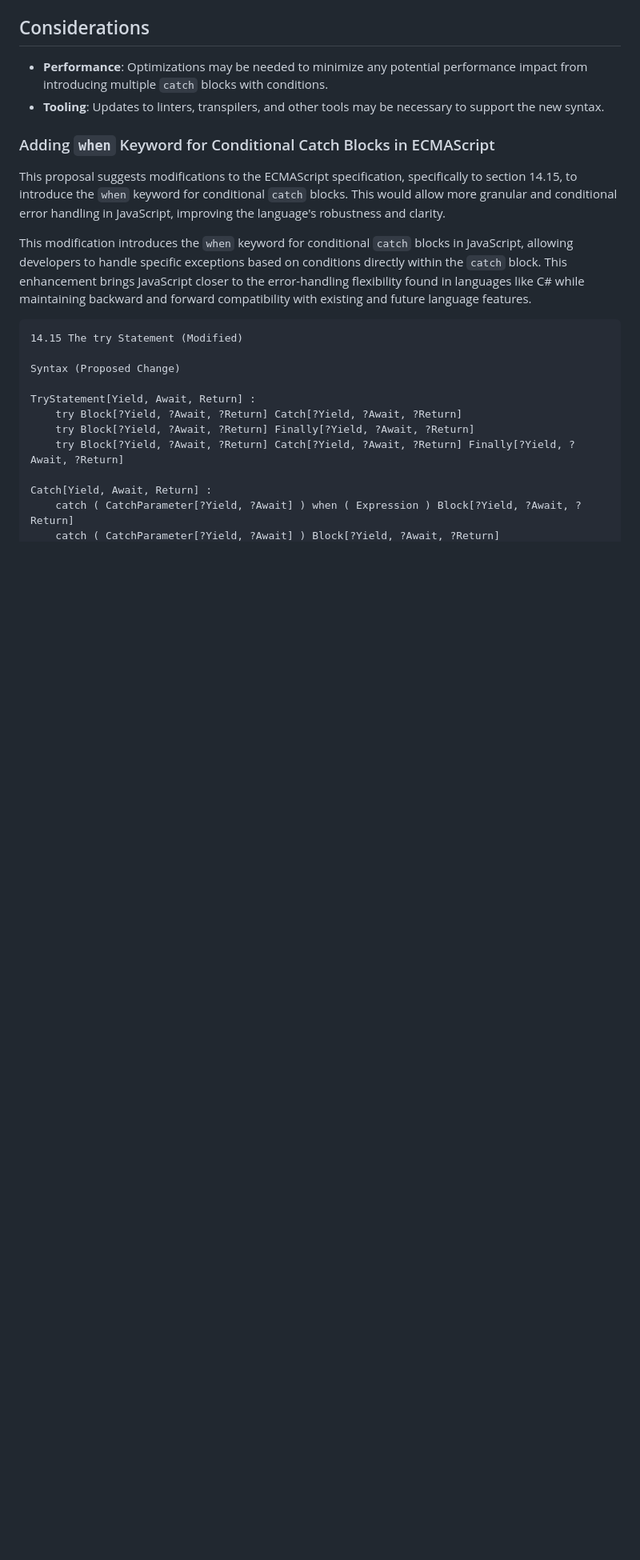
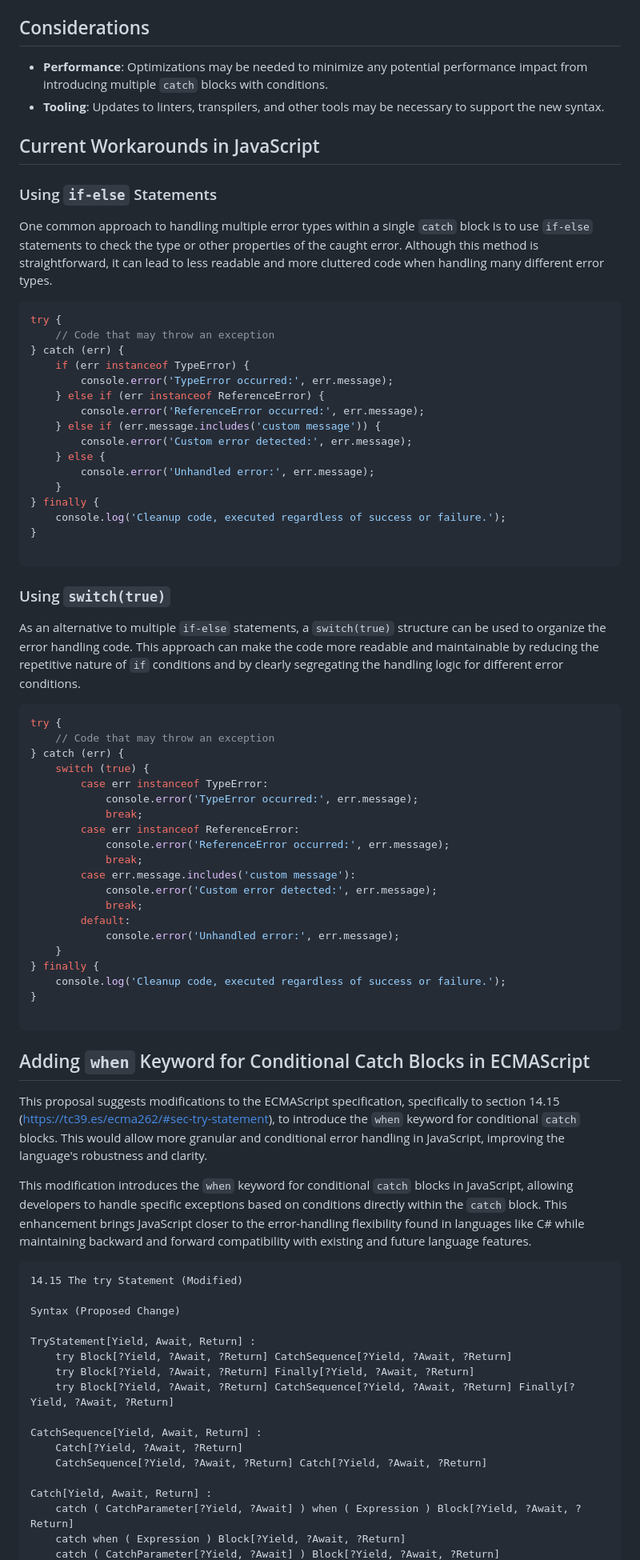
Before and after one commit to rafageist/proposal-multiple-catch-when, a Markdown page: README.md, the part around one of its changes. Shown at 80% size. Rendered like a GitHub page; blank space fills up the shorter version.

````diff
--- a/README.md
+++ b/README.md
@@ -76,9 +76,62 @@ finally {
 - **Performance**: Optimizations may be needed to minimize any potential performance impact from introducing multiple `catch` blocks with conditions.
 - **Tooling**: Updates to linters, transpilers, and other tools may be necessary to support the new syntax.
 
-### Adding `when` Keyword for Conditional Catch Blocks in ECMAScript
+## Current Workarounds in JavaScript
 
-This proposal suggests modifications to the ECMAScript specification, specifically to section 14.15, to introduce the `when` keyword for conditional `catch` blocks. This would allow more granular and conditional error handling in JavaScript, improving the language's robustness and clarity.
+### Using `if-else` Statements
+
+One common approach to handling multiple error types within a single `catch` block is to use `if-else` statements to check the type or other properties of the caught error. Although this method is straightforward, it can lead to less readable and more cluttered code when handling many different error types.
+
+```js
+try {
+    // Code that may throw an exception
+} catch (err) {
+    if (err instanceof TypeError) {
+        console.error('TypeError occurred:', err.message);
+    } else if (err instanceof ReferenceError) {
+        console.error('ReferenceError occurred:', err.message);
+    } else if (err.message.includes('custom message')) {
+        console.error('Custom error detected:', err.message);
+    } else {
+        console.error('Unhandled error:', err.message);
+    }
+} finally {
+    console.log('Cleanup code, executed regardless of success or failure.');
+}
+
+```
+
+### Using `switch(true)`
+
+As an alternative to multiple `if-else` statements, a `switch(true)` structure can be used to organize the error handling code. This approach can make the code more readable and maintainable by reducing the repetitive nature of `if` conditions and by clearly segregating the handling logic for different error conditions.
+
+```js
+try {
+    // Code that may throw an exception
+} catch (err) {
+    switch (true) {
+        case err instanceof TypeError:
+            console.error('TypeError occurred:', err.message);
+            break;
+        case err instanceof ReferenceError:
+            console.error('ReferenceError occurred:', err.message);
+            break;
+        case err.message.includes('custom message'):
+            console.error('Custom error detected:', err.message);
+            break;
+        default:
+            console.error('Unhandled error:', err.message);
+    }
+} finally {
+    console.log('Cleanup code, executed regardless of success or failure.');
+}
+
+```
+
+
+## Adding `when` Keyword for Conditional Catch Blocks in ECMAScript
+
+This proposal suggests modifications to the ECMAScript specification, specifically to section 14.15 (https://tc39.es/ecma262/#sec-try-statement), to introduce the `when` keyword for conditional `catch` blocks. This would allow more granular and conditional error handling in JavaScript, improving the language's robustness and clarity.
 
 This modification introduces the `when` keyword for conditional `catch` blocks in JavaScript, allowing developers to handle specific exceptions based on conditions directly within the `catch` block. This enhancement brings JavaScript closer to the error-handling flexibility found in languages like C# while maintaining backward and forward compatibility with existing and future language features.
 
@@ -88,10 +141,15 @@ This modification introduces the `when` keyword for conditional `catch` blocks i
 Syntax (Proposed Change)
 
 TryStatement[Yield, Await, Return] :
-    try Block[?Yield, ?Await, ?Return] Catch[?Yield, ?Await, ?Return]
+    try Block[?Yield, ?Await, ?Return] CatchSequence[?Yield, ?Await, ?Return]
     try Block[?Yield, ?Await, ?Return] Finally[?Yield, ?Await, ?Return]
-    try Block[?Yield, ?Await, ?Return] Catch[?Yield, ?Await, ?Return] Finally[?Yield, ?Await, ?Return]
+    try Block[?Yield, ?Await, ?Return] CatchSequence[?Yield, ?Await, ?Return] Finally[?Yield, ?Await, ?Return]
+
+CatchSequence[Yield, Await, Return] :
+    Catch[?Yield, ?Await, ?Return]
+    CatchSequence[?Yield, ?Await, ?Return] Catch[?Yield, ?Await, ?Return]
 
 Catch[Yield, Await, Return] :
     catch ( CatchParameter[?Yield, ?Await] ) when ( Expression ) Block[?Yield, ?Await, ?Return]
+    catch when ( Expression ) Block[?Yield, ?Await, ?Return]
     catch ( CatchParameter[?Yield, ?Await] ) Block[?Yield, ?Await, ?Return]
````
Also changed, not shown: other parts of README.md (+22 -30 lines).
